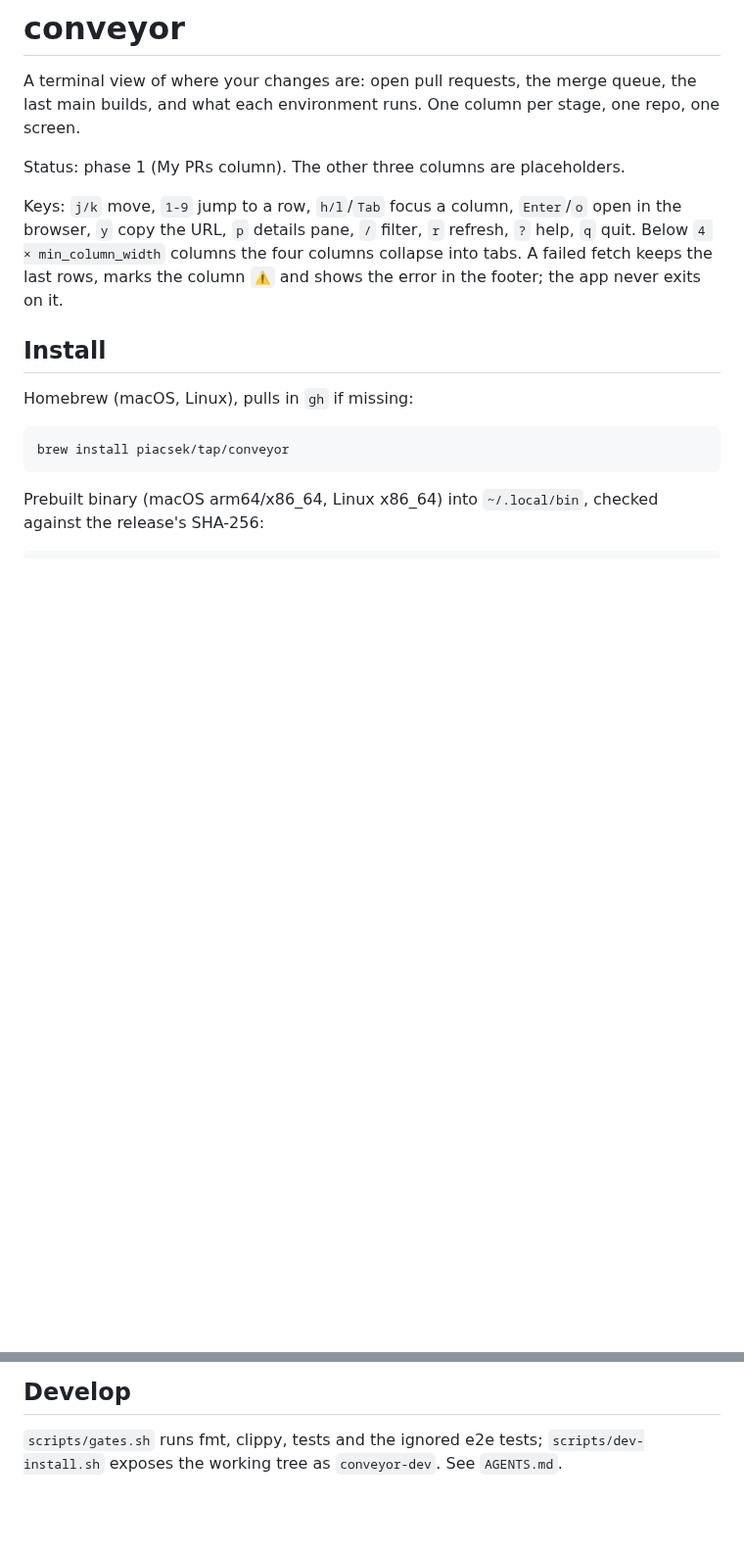
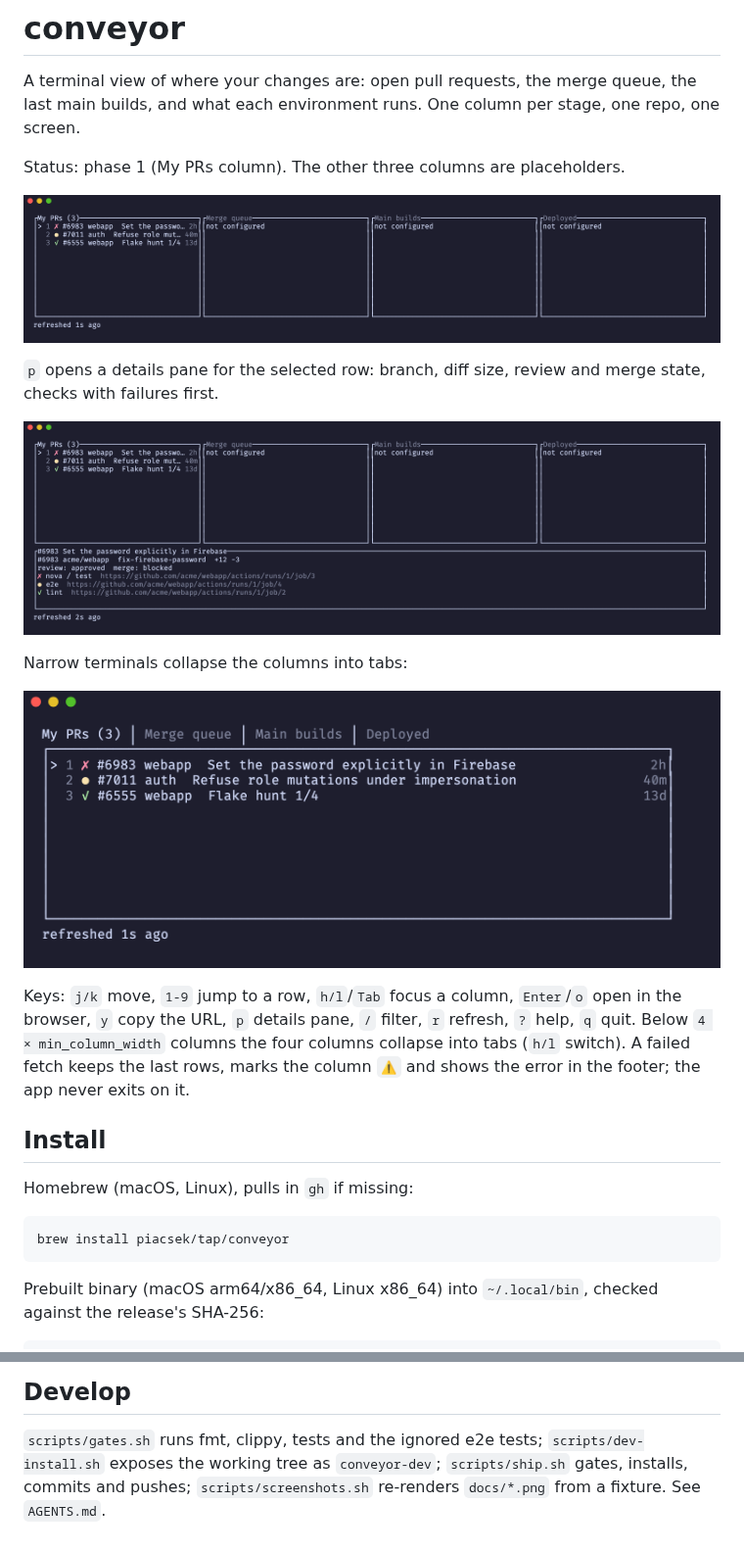
Before and after one commit to piacsek/conveyor, a Markdown page: README.md, 2 parts joined by grey strips. Shown at 98% size. GitHub-like rendering; pictures changed too: docs/columns.png (added), docs/details.png (added), docs/tabs.png (added); blank space fills up the shorter version.

Commit message:
docs: README screenshots rendered from a synthetic fixture; colored glyphs; single title in tab mode

```diff
--- a/README.md
+++ b/README.md
@@ -6,9 +6,20 @@ stage, one repo, one screen.
 
 Status: phase 1 (My PRs column). The other three columns are placeholders.
 
+![columns](docs/columns.png)
+
+`p` opens a details pane for the selected row: branch, diff size, review and merge state,
+checks with failures first.
+
+![details](docs/details.png)
+
+Narrow terminals collapse the columns into tabs:
+
+![tabs](docs/tabs.png)
+
 Keys: `j/k` move, `1-9` jump to a row, `h/l`/`Tab` focus a column, `Enter`/`o` open in the
 browser, `y` copy the URL, `p` details pane, `/` filter, `r` refresh, `?` help, `q` quit.
-Below `4 × min_column_width` columns the four columns collapse into tabs. A failed fetch keeps
+Below `4 × min_column_width` columns the four columns collapse into tabs (`h/l` switch). A failed fetch keeps
 the last rows, marks the column `⚠` and shows the error in the footer; the app never exits on
 it.
 
@@ -70,4 +81,5 @@ details_percent = 40
 ## Develop
 
 `scripts/gates.sh` runs fmt, clippy, tests and the ignored e2e tests; `scripts/dev-install.sh`
-exposes the working tree as `conveyor-dev`. See `AGENTS.md`.
+exposes the working tree as `conveyor-dev`; `scripts/ship.sh` gates, installs, commits and
+pushes; `scripts/screenshots.sh` re-renders `docs/*.png` from a fixture. See `AGENTS.md`.
```
Also changed, not shown: AGENTS.md (+17 -3 lines), 5 other files.
